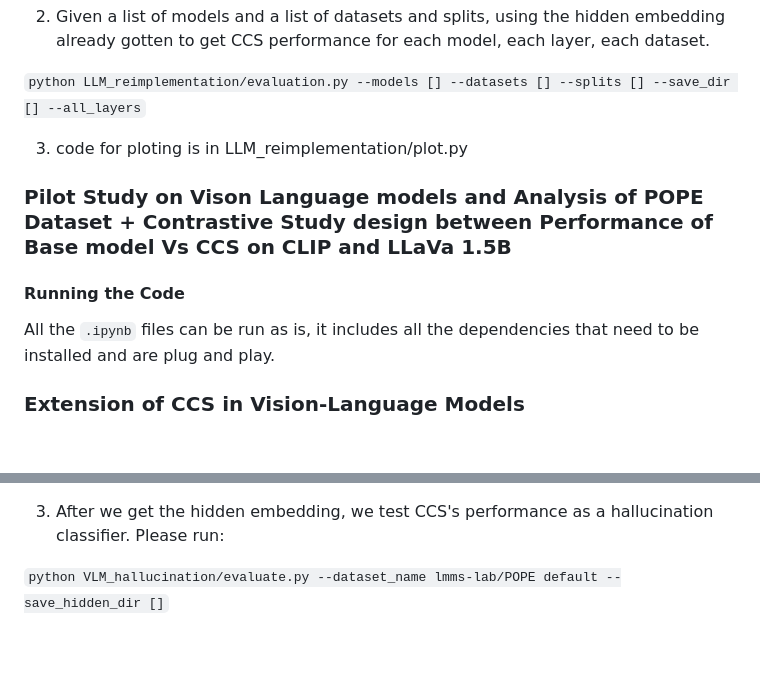
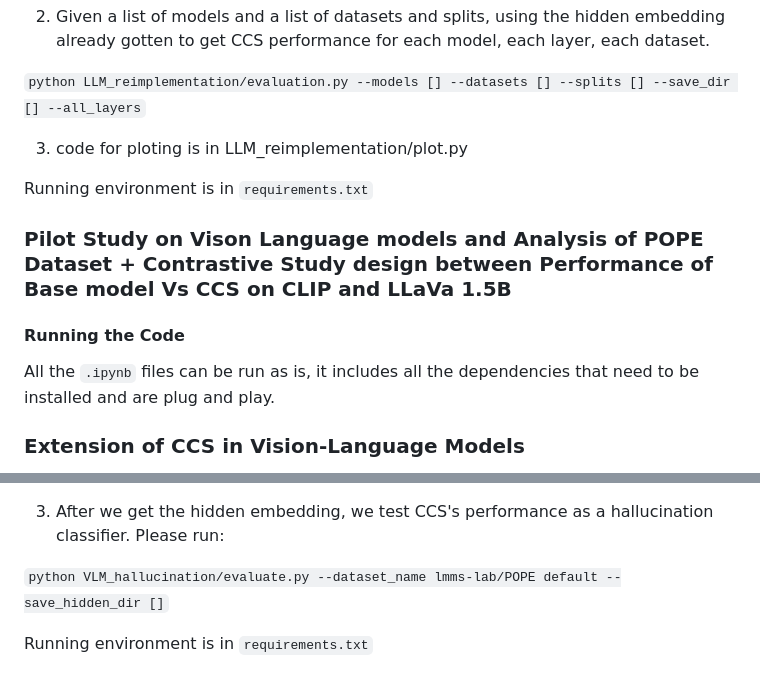
Before and after one commit to ducndh/latent-knowledge-vision-language-model, a Markdown page: README.md, 2 parts joined by grey strips. Rendered like a GitHub page; blank space fills up the shorter version.

```diff
--- a/README.md
+++ b/README.md
@@ -35,10 +35,17 @@ Prompt: ['imdb','amazon_polarity','ag_news','dbpedia_14','multi_nli',["glue","qn
 
 3. code for ploting is in LLM_reimplementation/plot.py
 
+Running environment is in `requirements.txt`
+
+
 
 ### Pilot Study on Vison Language models and Analysis of POPE Dataset + Contrastive Study design between Performance of Base model Vs CCS on CLIP and LLaVa 1.5B
 #### Running the Code
 All the `.ipynb` files can be run as is, it includes all the dependencies that need to be installed and are plug and play.
+
+
+
+
 
 
 ### Extension of CCS in Vision-Language Models
@@ -57,3 +64,5 @@ In the VLM_hallucination part, we studied the hallucination problem using LLaVa-
 3. After we get the hidden embedding, we test CCS's performance as a hallucination classifier. Please run:
 
 `python VLM_hallucination/evaluate.py --dataset_name lmms-lab/POPE default --save_hidden_dir []`
+
+Running environment is in `requirements.txt`
```
